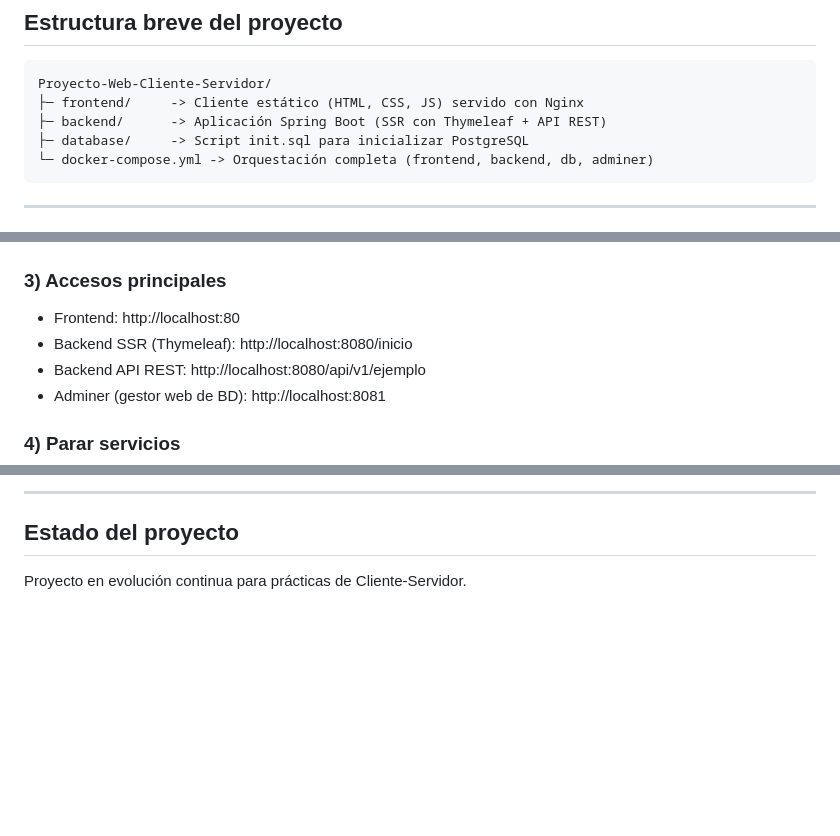
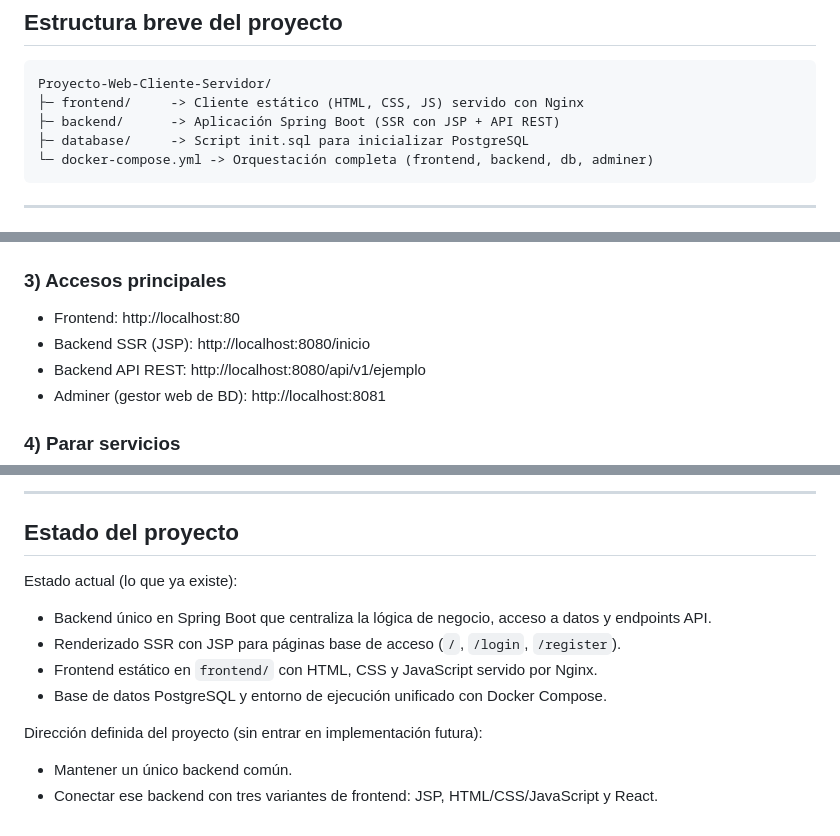
Before and after one commit to alraro/Proyecto-Web-Cliente-Servidor, a Markdown page: README.md, 3 parts joined by grey strips. GitHub-like rendering; blank space fills up the shorter version.

Commit message:
docs: clarify current project status and multi-frontend direction
Agent-Logs-Url: https://github.com/alraro/Proyecto-Web-Cliente-Servidor/sessions/6c76f234-dd61-4e09-ba95-83149cba30ad

Co-authored-by: fernan92005 <150670090+fernan92005@users.noreply.github.com>

````diff
--- a/README.md
+++ b/README.md
@@ -72,7 +72,7 @@
 ```text
 Proyecto-Web-Cliente-Servidor/
 ├─ frontend/     -> Cliente estático (HTML, CSS, JS) servido con Nginx
-├─ backend/      -> Aplicación Spring Boot (SSR con Thymeleaf + API REST)
+├─ backend/      -> Aplicación Spring Boot (SSR con JSP + API REST)
 ├─ database/     -> Script init.sql para inicializar PostgreSQL
 └─ docker-compose.yml -> Orquestación completa (frontend, backend, db, adminer)
 ```
@@ -95,7 +95,7 @@ docker compose up -d --build
 ### 3) Accesos principales
 
 - Frontend: http://localhost:80
-- Backend SSR (Thymeleaf): http://localhost:8080/inicio
+- Backend SSR (JSP): http://localhost:8080/inicio
 - Backend API REST: http://localhost:8080/api/v1/ejemplo
 - Adminer (gestor web de BD): http://localhost:8081
 
@@ -170,4 +170,14 @@ Notas:
 
 ## Estado del proyecto
 
-Proyecto en evolución continua para prácticas de Cliente-Servidor.
+Estado actual (lo que ya existe):
+
+- Backend único en Spring Boot que centraliza la lógica de negocio, acceso a datos y endpoints API.
+- Renderizado SSR con JSP para páginas base de acceso (`/`, `/login`, `/register`).
+- Frontend estático en `frontend/` con HTML, CSS y JavaScript servido por Nginx.
+- Base de datos PostgreSQL y entorno de ejecución unificado con Docker Compose.
+
+Dirección definida del proyecto (sin entrar en implementación futura):
+
+- Mantener un único backend común.
+- Conectar ese backend con tres variantes de frontend: JSP, HTML/CSS/JavaScript y React.
````
